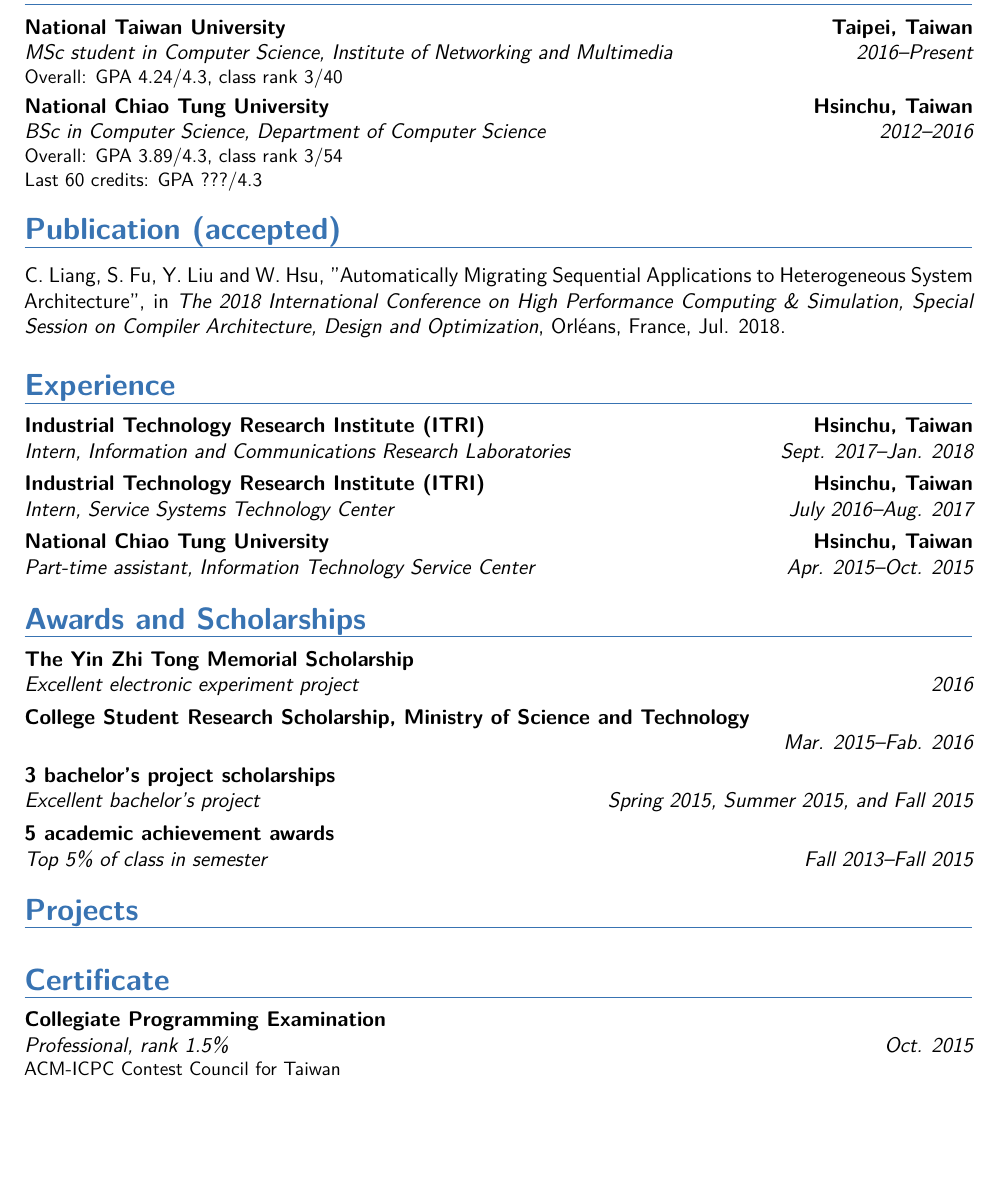
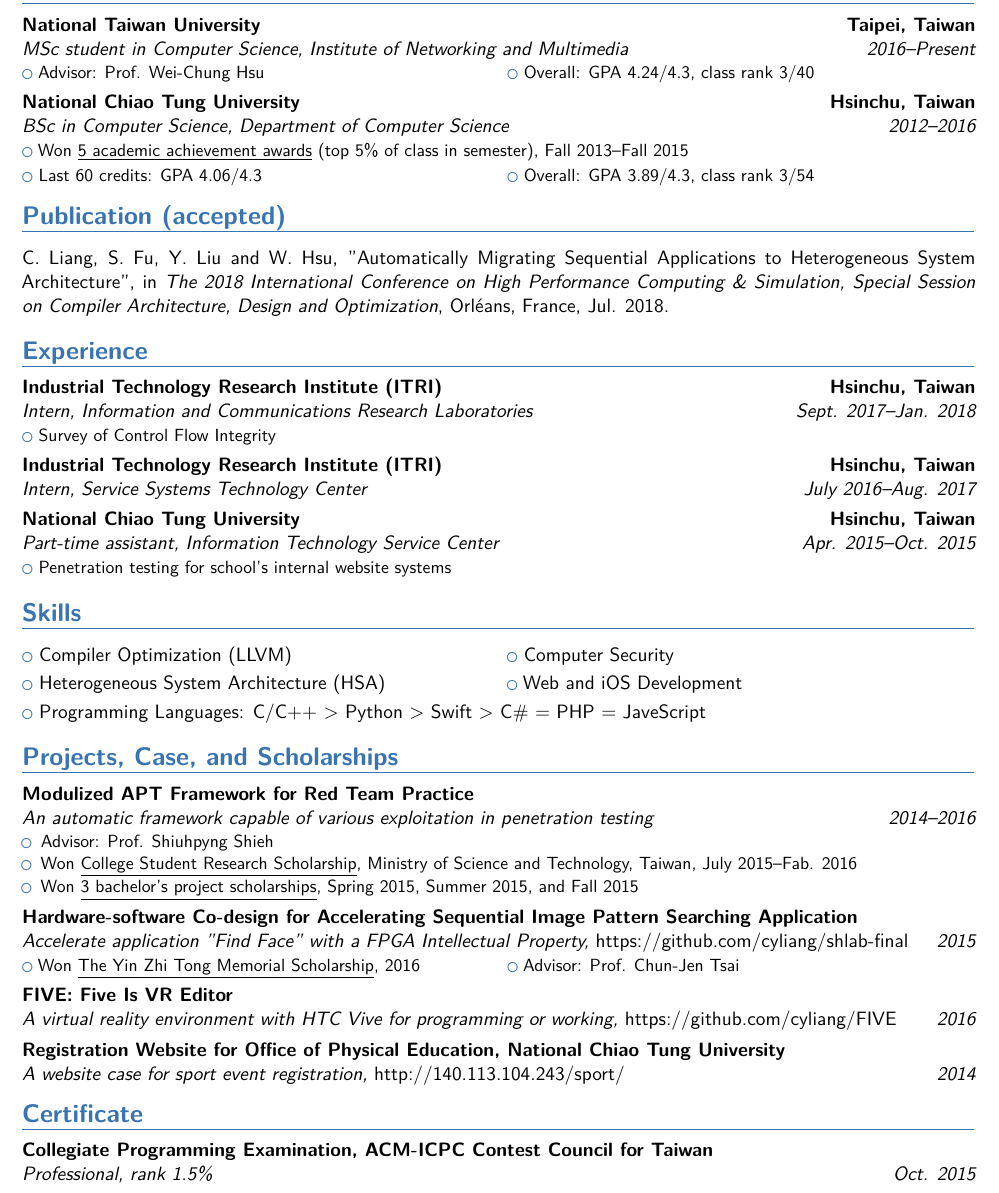
Before and after one commit to cyliang/resume, a LaTeX CV (document.tex, which reads moderncvbodyiii.sty): part of the page, cut so that both start at the same text, the shorter picture padded with empty space. Compiled offline with XeLaTeX; a LaTeX package or settings file that is missing is left out.

Commit message:
Get everything into one page

```diff
--- a/document.tex
+++ b/document.tex
@@ -1,11 +1,11 @@
-\documentclass[12pt,a4paper,sans,english]{moderncv}
+\documentclass[11pt,a4paper,sans,english]{moderncv}
 \moderncvstyle{banking}
 \moderncvcolor{blue}
 
 \usepackage[utf8]{inputenc}
 \usepackage{fontspec}
 
-\usepackage[scale=0.9,a4paper]{geometry}
+\usepackage[margin=1.0cm,a4paper,ignoreall]{geometry}
 \usepackage{babel}
 
 % personal data
@@ -21,7 +21,7 @@
         {National Taiwan University} % institute
         {Taipei, Taiwan} % city
         {Institute of Networking and Multimedia} % description
-        {Overall: GPA 4.24/4.3, class rank 3/40} % grade
+        {\cvlistdoubleitem{Advisor: Prof. Wei-Chung Hsu}{Overall: GPA 4.24/4.3, class rank 3/40}}
 
     \cventry
         {2012--2016}
@@ -29,7 +29,8 @@
         {National Chiao Tung University}
         {Hsinchu, Taiwan}
         {Department of Computer Science}
-        {Overall: GPA 3.89/4.3, class rank 3/54\\Last 60 credits: GPA ???/4.3}
+        {\cvlistitem{Won \underline{5 academic achievement awards} (top 5\% of class in semester), Fall 2013--Fall 2015}%
+        \cvlistdoubleitem{Last 60 credits: GPA 4.06/4.3}{Overall: GPA 3.89/4.3, class rank 3/54}}
 
 \section{Publication (accepted)}
     C. Liang, S. Fu, Y. Liu and W. Hsu, "Automatically Migrating Sequential Applications to Heterogeneous System Architecture", in \textit{The 2018 International Conference on High Performance Computing \& Simulation, Special Session on Compiler Architecture, Design and Optimization}, Orléans, France, Jul. 2018.
@@ -41,7 +42,7 @@
         {Industrial Technology Research Institute (ITRI)} % employer
         {Hsinchu, Taiwan} % city
         {Information and Communications Research Laboratories} % department
-        {} % short description
+        {\cvlistitem{Survey of Control Flow Integrity}} % short description
 
     \cventry
         {July 2016--Aug. 2017}
@@ -57,42 +58,50 @@
         {National Chiao Tung University}
         {Hsinchu, Taiwan}
         {Information Technology Service Center}
+        {\cvlistitem{Penetration testing for school's internal website systems}}
+
+\section{Skills}
+    \cvlistdoubleitem{Compiler Optimization (LLVM)}{Computer Security}
+    \cvlistdoubleitem{Heterogeneous System Architecture (HSA)}{Web and iOS Development}
+    \cvlistitem{Programming Languages: C/C++ > Python > Swift > C\# = PHP = JaveScript}
+
+\section{Projects, Case, and Scholarships}
+    \cventry
+        {2014--2016} % period
+        {An automatic framework capable of various exploitation in penetration testing} % description
+        {Modulized APT Framework for Red Team Practice} % title
         {}
+        {} % link
+        {\begin{itemize}
+        \item Advisor: Prof. Shiuhpyng Shieh
+        \item Won \underline{College Student Research Scholarship}, Ministry of Science and Technology, Taiwan, July 2015--Fab. 2016
+        \item Won \underline{3 bachelor's project scholarships}, Spring 2015, Summer 2015, and Fall 2015
+        \end{itemize}%
+        }
 
-\section{Awards and Scholarships}
     \cventry
-        {2016} % period
-        {Excellent electronic experiment project} % description
-        {The Yin Zhi Tong Memorial Scholarship} % title
+        {2015}
+        {Accelerate application "Find Face" with a FPGA Intellectual Property}
+        {Hardware-software Co-design for Accelerating Sequential Image Pattern Searching Application}
         {}
+        {\href{https://github.com/cyliang/shlab-final}{\textnormal{https://github.com/cyliang/shlab-final}}}
+        {\cvlistdoubleitem{Won \underline{The Yin Zhi Tong Memorial Scholarship}, 2016}{Advisor: Prof. Chun-Jen Tsai}}
+
+    \cventry
+        {2016}
+        {A virtual reality environment with HTC Vive for programming or working}
+        {FIVE: Five Is VR Editor}
         {}
+        {\href{https://github.com/cyliang/FIVE}{\textnormal{https://github.com/cyliang/FIVE}}}
         {}
 
     \cventry
-        {Mar. 2015--Fab. 2016}
+        {2014}
+        {A website case for sport event registration}
+        {Registration Website for Office of Physical Education, National Chiao Tung University}
         {}
-        {College Student Research Scholarship, Ministry of Science and Technology}
+        {\href{http://140.113.104.243/sport/}{\textnormal{http://140.113.104.243/sport/}}}
         {}
-        {}
-        {}
-
-    \cventry
-        {Spring 2015, Summer 2015, and Fall 2015}
-        {Excellent bachelor's project}
-        {3 bachelor's project scholarships}
-        {}
-        {}
-        {}
-
-    \cventry
-        {Fall 2013--Fall 2015}
-        {Top 5\% of class in semester}
-        {5 academic achievement awards}
-        {}
-        {}
-        {}
-
-\section{Projects}
 
     % FIVE
     % 體育室
--- a/moderncvbodyiii.sty
+++ b/moderncvbodyiii.sty
@@ -100,7 +100,7 @@
   \setlength{\parskip}{0\p@}}
 
 \RenewDocumentCommand{\section}{sm}{%
-  \par\addvspace{2.5ex}%
+  \par\addvspace{1.8ex}%
   \phantomsection{}% reset the anchor for hyperrefs
   \addcontentsline{toc}{section}{#2}%
   \if@left\else\if@fullrules\else\if@mixedrules\else%
```
Also changed, not shown: document.tex (4 more changed lines).
